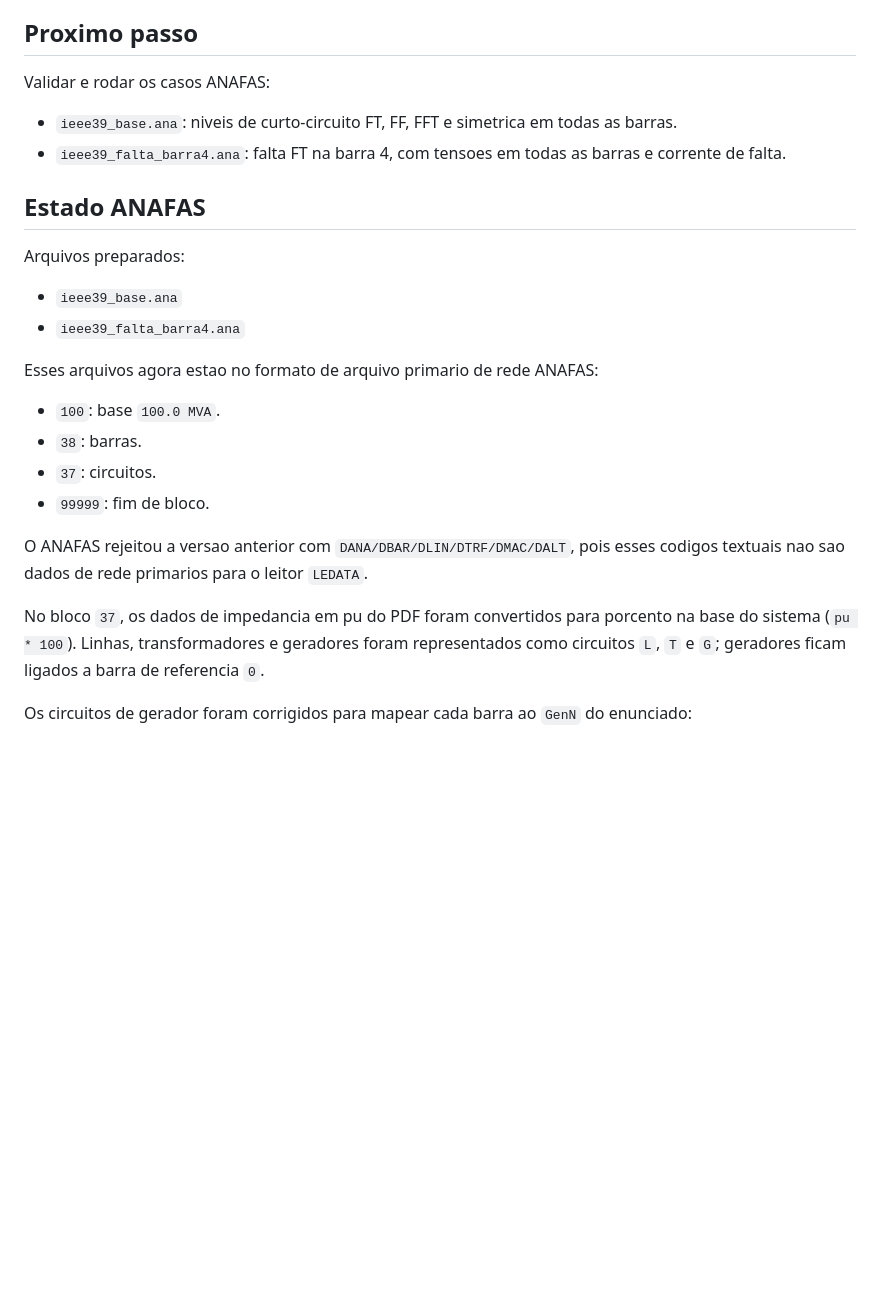
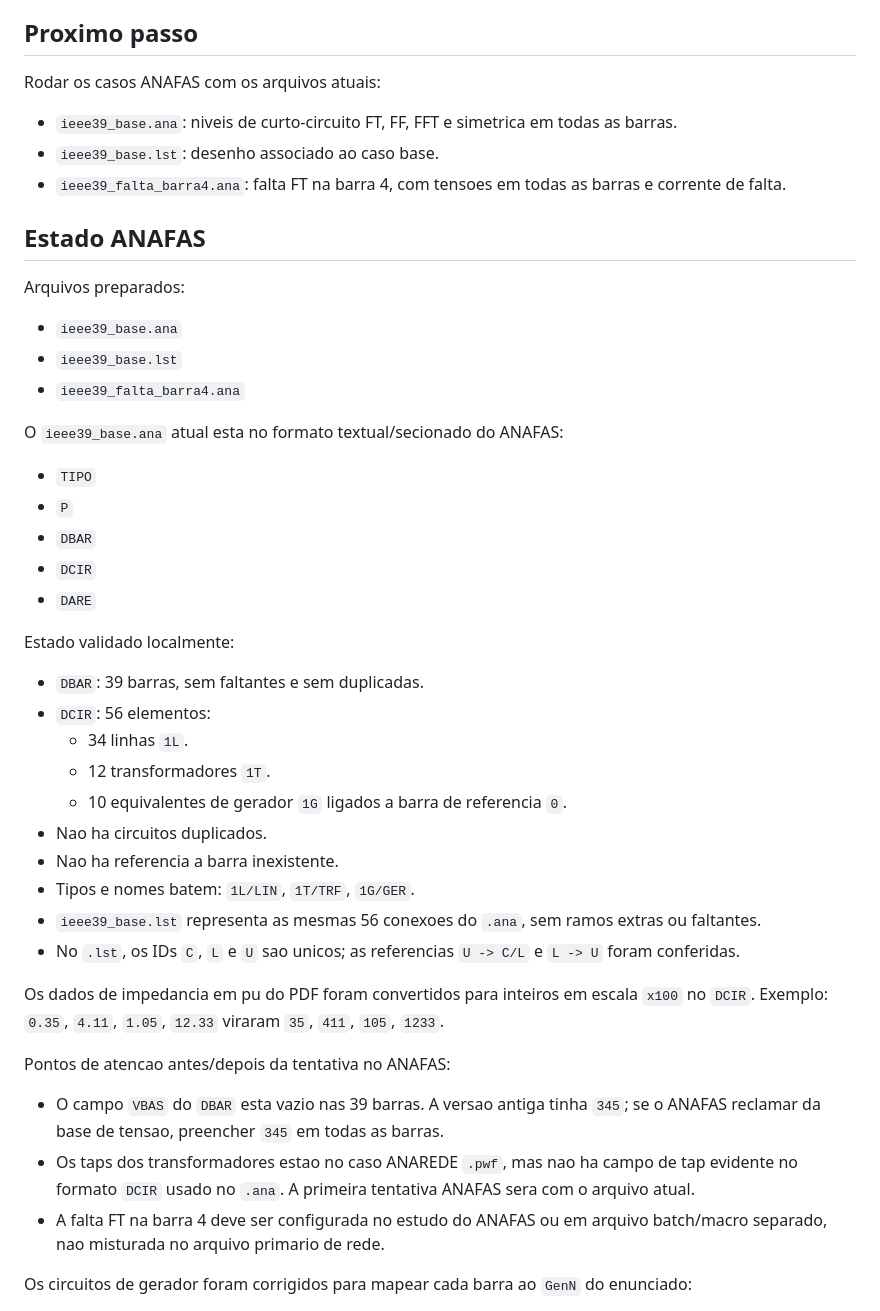
Before and after one commit to 111auricio-carvalho/SEP, a Markdown page: CLAUDE.md, the part around the change. Rendered like a GitHub page; blank space fills up the shorter version.

```diff
--- a/CLAUDE.md
+++ b/CLAUDE.md
@@ -134,9 +134,10 @@ Extracao validada:
 
 ## Proximo passo
 
-Validar e rodar os casos ANAFAS:
+Rodar os casos ANAFAS com os arquivos atuais:
 
 - `ieee39_base.ana`: niveis de curto-circuito FT, FF, FFT e simetrica em todas as barras.
+- `ieee39_base.lst`: desenho associado ao caso base.
 - `ieee39_falta_barra4.ana`: falta FT na barra 4, com tensoes em todas as barras e corrente de falta.
 
 ## Estado ANAFAS
@@ -144,18 +145,37 @@ Validar e rodar os casos ANAFAS:
 Arquivos preparados:
 
 - `ieee39_base.ana`
+- `ieee39_base.lst`
 - `ieee39_falta_barra4.ana`
 
-Esses arquivos agora estao no formato de arquivo primario de rede ANAFAS:
+O `ieee39_base.ana` atual esta no formato textual/secionado do ANAFAS:
 
-- `100`: base `100.0 MVA`.
-- `38`: barras.
-- `37`: circuitos.
-- `99999`: fim de bloco.
+- `TIPO`
+- `P`
+- `DBAR`
+- `DCIR`
+- `DARE`
 
-O ANAFAS rejeitou a versao anterior com `DANA/DBAR/DLIN/DTRF/DMAC/DALT`, pois esses codigos textuais nao sao dados de rede primarios para o leitor `LEDATA`.
+Estado validado localmente:
 
-No bloco `37`, os dados de impedancia em pu do PDF foram convertidos para porcento na base do sistema (`pu * 100`). Linhas, transformadores e geradores foram representados como circuitos `L`, `T` e `G`; geradores ficam ligados a barra de referencia `0`.
+- `DBAR`: 39 barras, sem faltantes e sem duplicadas.
+- `DCIR`: 56 elementos:
+  - 34 linhas `1L`.
+  - 12 transformadores `1T`.
+  - 10 equivalentes de gerador `1G` ligados a barra de referencia `0`.
+- Nao ha circuitos duplicados.
+- Nao ha referencia a barra inexistente.
+- Tipos e nomes batem: `1L/LIN`, `1T/TRF`, `1G/GER`.
+- `ieee39_base.lst` representa as mesmas 56 conexoes do `.ana`, sem ramos extras ou faltantes.
+- No `.lst`, os IDs `C`, `L` e `U` sao unicos; as referencias `U -> C/L` e `L -> U` foram conferidas.
+
+Os dados de impedancia em pu do PDF foram convertidos para inteiros em escala `x100` no `DCIR`. Exemplo: `0.35`, `4.11`, `1.05`, `12.33` viraram `35`, `411`, `105`, `1233`.
+
+Pontos de atencao antes/depois da tentativa no ANAFAS:
+
+- O campo `VBAS` do `DBAR` esta vazio nas 39 barras. A versao antiga tinha `345`; se o ANAFAS reclamar da base de tensao, preencher `345` em todas as barras.
+- Os taps dos transformadores estao no caso ANAREDE `.pwf`, mas nao ha campo de tap evidente no formato `DCIR` usado no `.ana`. A primeira tentativa ANAFAS sera com o arquivo atual.
+- A falta FT na barra 4 deve ser configurada no estudo do ANAFAS ou em arquivo batch/macro separado, nao misturada no arquivo primario de rede.
 
 Os circuitos de gerador foram corrigidos para mapear cada barra ao `GenN` do enunciado:
 
```
Also changed, not shown: CODEX.md (+37 -15 lines), README.md (+51 -13 lines).
